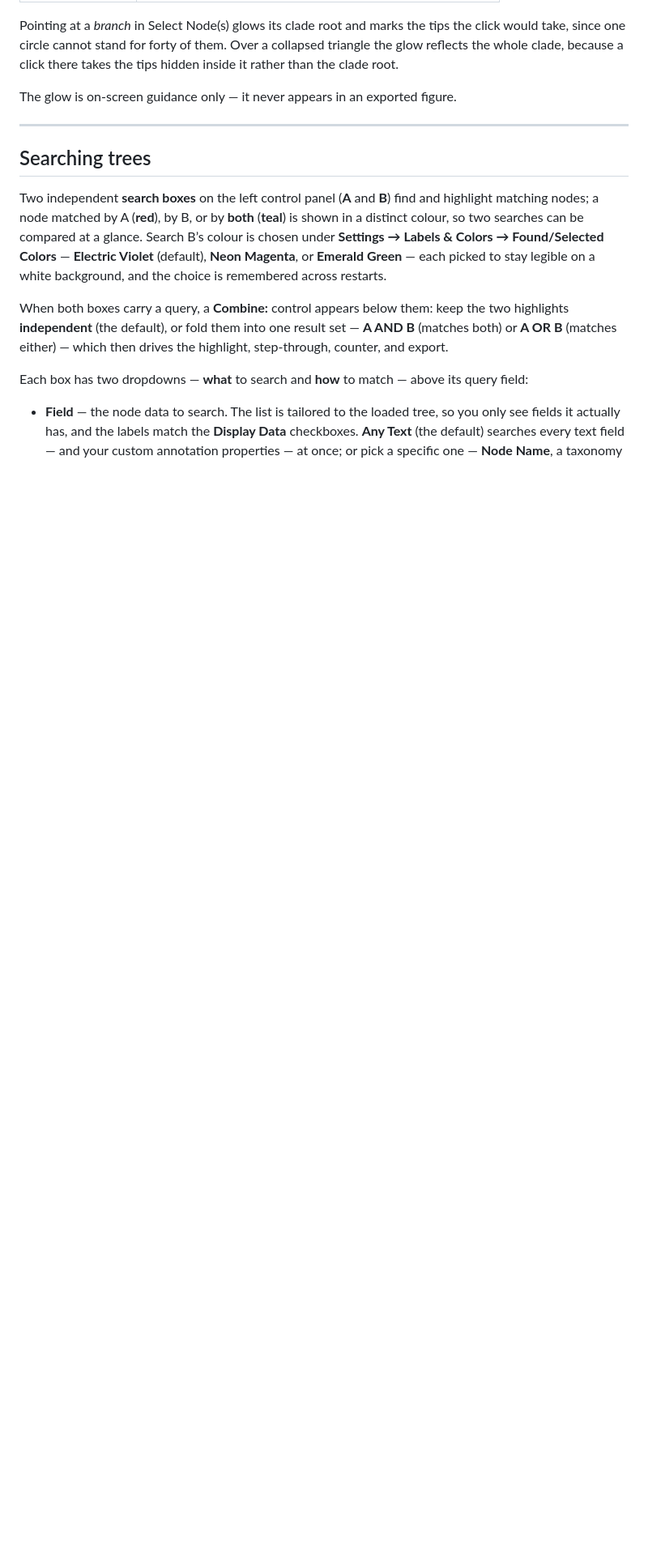
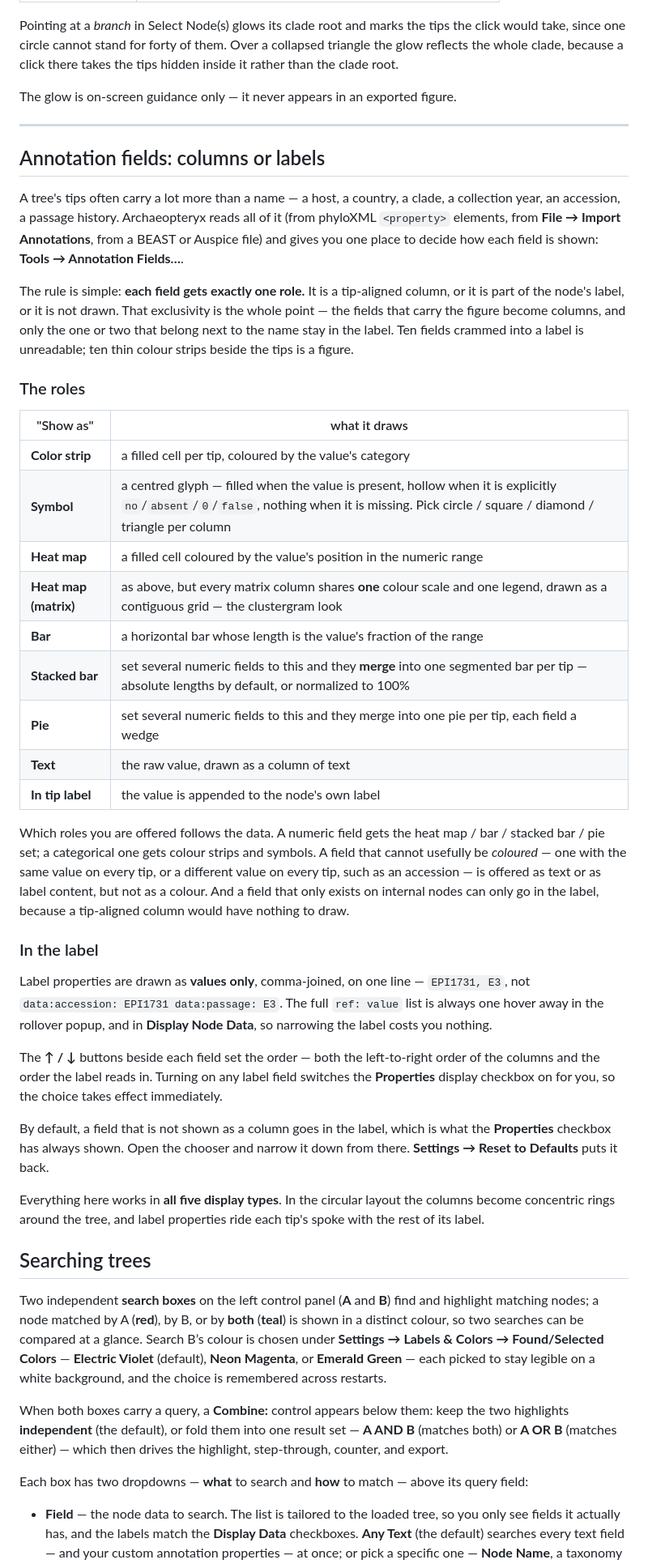
Before and after one commit to cmzmasek/archaeopteryx, a Markdown page: README.md, the part around one of its changes. Shown at 81% size. Drawn GitHub-style; blank space fills up the shorter version.

Commit message:
Manual: Annotation Fields — one role per field (a column, or the tip label)

```diff
--- a/README.md
+++ b/README.md
@@ -276,6 +279,61 @@ The glow is on-screen guidance only — it never appears in an exported figure.
 
 ---
 
+## Annotation fields: columns or labels
+
+A tree's tips often carry a lot more than a name — a host, a country, a clade, a
+collection year, an accession, a passage history. Archaeopteryx reads all of it
+(from phyloXML `<property>` elements, from **File → Import Annotations**, from a
+BEAST or Auspice file) and gives you one place to decide how each field is shown:
+**Tools → Annotation Fields…**.
+
+The rule is simple: **each field gets exactly one role.** It is a tip-aligned
+column, or it is part of the node's label, or it is not drawn. That exclusivity is
+the whole point — the fields that carry the figure become columns, and only the one
+or two that belong next to the name stay in the label. Ten fields crammed into a
+label is unreadable; ten thin colour strips beside the tips is a figure.
+
+### The roles
+
+| "Show as" | what it draws |
+| --- | --- |
+| **Color strip** | a filled cell per tip, coloured by the value's category |
+| **Symbol** | a centred glyph — filled when the value is present, hollow when it is explicitly `no`/`absent`/`0`/`false`, nothing when it is missing. Pick circle / square / diamond / triangle per column |
+| **Heat map** | a filled cell coloured by the value's position in the numeric range |
+| **Heat map (matrix)** | as above, but every matrix column shares **one** colour scale and one legend, drawn as a contiguous grid — the clustergram look |
+| **Bar** | a horizontal bar whose length is the value's fraction of the range |
+| **Stacked bar** | set several numeric fields to this and they **merge** into one segmented bar per tip — absolute lengths by default, or normalized to 100% |
+| **Pie** | set several numeric fields to this and they merge into one pie per tip, each field a wedge |
+| **Text** | the raw value, drawn as a column of text |
+| **In tip label** | the value is appended to the node's own label |
+
+Which roles you are offered follows the data. A numeric field gets the heat map /
+bar / stacked bar / pie set; a categorical one gets colour strips and symbols. A
+field that cannot usefully be *coloured* — one with the same value on every tip, or
+a different value on every tip, such as an accession — is offered as text or as
+label content, but not as a colour. And a field that only exists on internal nodes
+can only go in the label, because a tip-aligned column would have nothing to draw.
+
+### In the label
+
+Label properties are drawn as **values only**, comma-joined, on one line — `EPI1731,
+E3`, not `data:accession: EPI1731 data:passage: E3`. The full `ref: value` list is
+always one hover away in the rollover popup, and in **Display Node Data**, so
+narrowing the label costs you nothing.
+
+The **↑ / ↓** buttons beside each field set the order — both the left-to-right order
+of the columns and the order the label reads in. Turning on any label field switches
+the **Properties** display checkbox on for you, so the choice takes effect
+immediately.
+
+By default, a field that is not shown as a column goes in the label, which is what
+the **Properties** checkbox has always shown. Open the chooser and narrow it down
+from there. **Settings → Reset to Defaults** puts it back.
+
+Everything here works in **all five display types**. In the circular layout the
+columns become concentric rings around the tree, and label properties ride each
+tip's spoke with the rest of its label.
+
 ## Searching trees
 
 Two independent **search boxes** on the left control panel (**A** and **B**) find
```
Also changed, not shown: other parts of README.md (+4 -1 lines).
